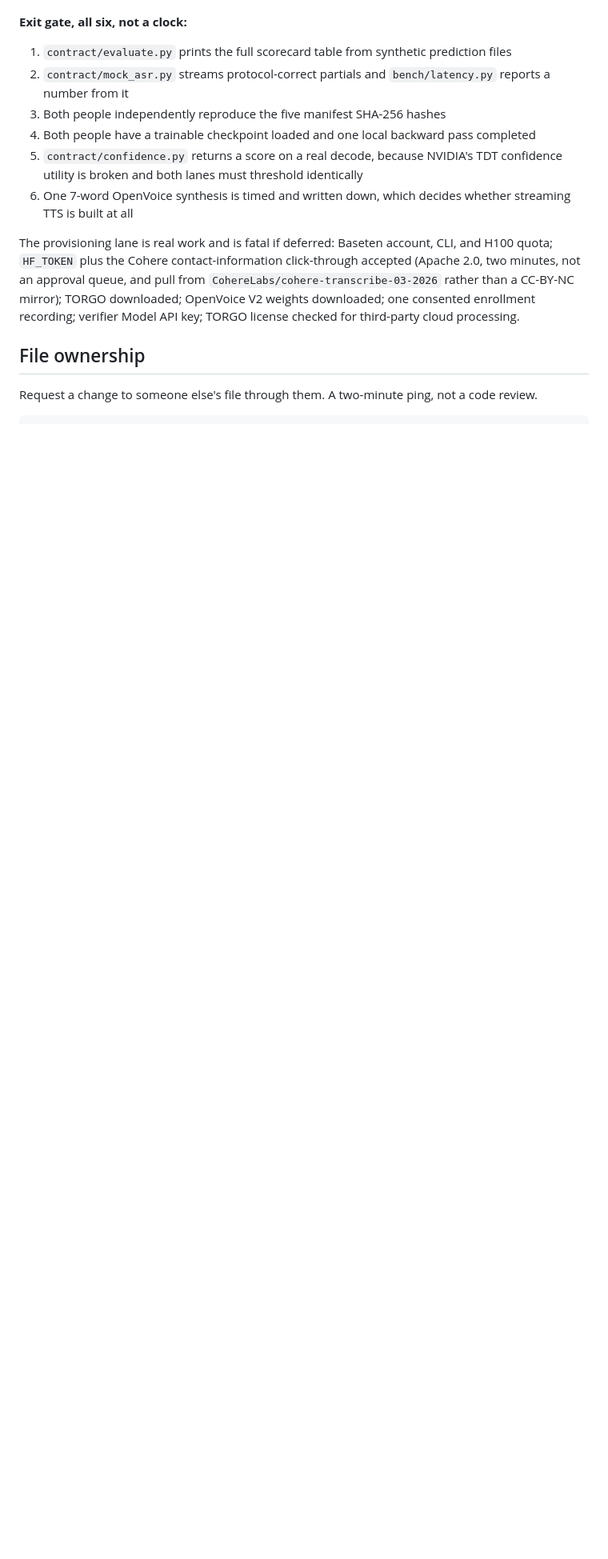
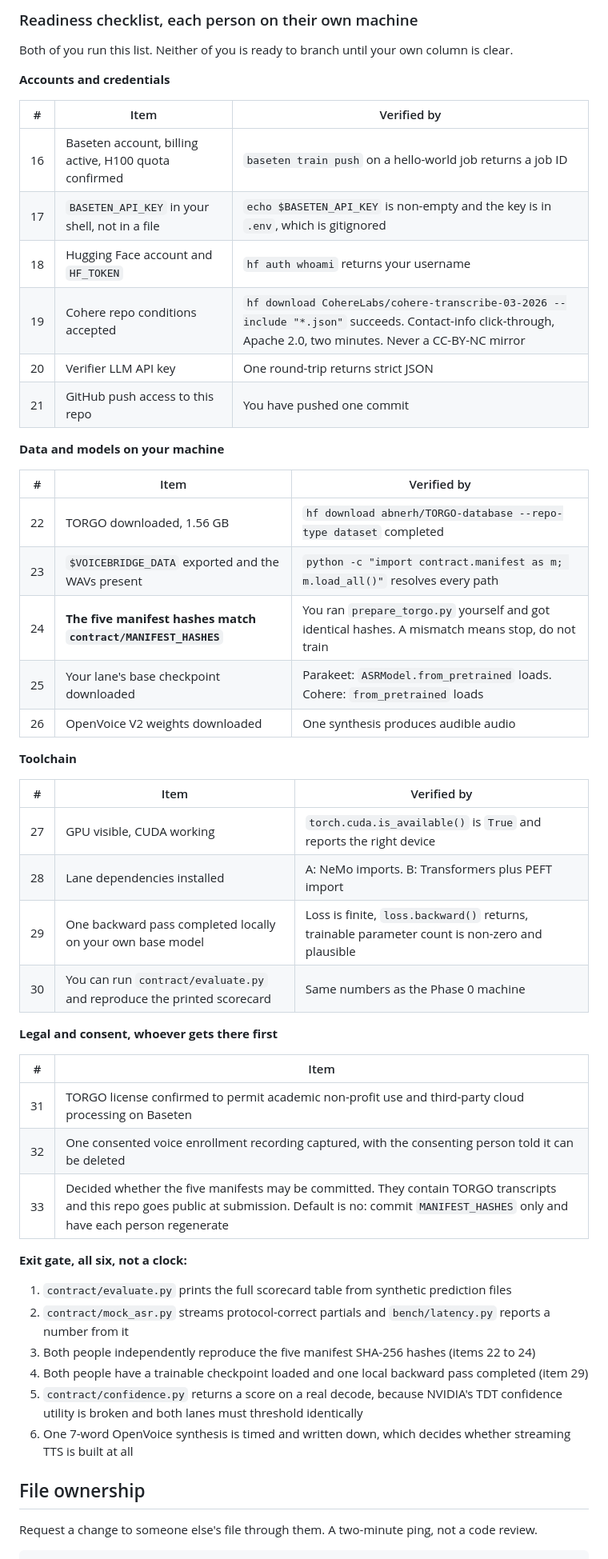
Before and after one commit to rickytang666/hackthenorth, a Markdown page: plans/OWNERSHIP.md, the part around one of its changes. Shown at 80% size. Rendered like a GitHub page; blank space fills up the shorter version.

Commit message:
docs: move plans into plans/, one-machine phase 0, readiness checklists

```diff
--- a/OWNERSHIP.md
+++ b/plans/OWNERSHIP.md
@@ -15,14 +40,53 @@ One person at the keyboard, the other provisioning. Parallelizing code before th
+### Readiness checklist, each person on their own machine
+
+Both of you run this list. Neither of you is ready to branch until your own column is clear.
+
+**Accounts and credentials**
+
+| # | Item | Verified by |
+|---|---|---|
+| 16 | Baseten account, billing active, H100 quota confirmed | `baseten train push` on a hello-world job returns a job ID |
+| 17 | `BASETEN_API_KEY` in your shell, not in a file | `echo $BASETEN_API_KEY` is non-empty and the key is in `.env`, which is gitignored |
+| 18 | Hugging Face account and `HF_TOKEN` | `hf auth whoami` returns your username |
+| 19 | Cohere repo conditions accepted | `hf download CohereLabs/cohere-transcribe-03-2026 --include "*.json"` succeeds. Contact-info click-through, Apache 2.0, two minutes. Never a CC-BY-NC mirror |
+| 20 | Verifier LLM API key | One round-trip returns strict JSON |
+| 21 | GitHub push access to this repo | You have pushed one commit |
+
+**Data and models on your machine**
+
+| # | Item | Verified by |
+|---|---|---|
+| 22 | TORGO downloaded, 1.56 GB | `hf download abnerh/TORGO-database --repo-type dataset` completed |
+| 23 | `$VOICEBRIDGE_DATA` exported and the WAVs present | `python -c "import contract.manifest as m; m.load_all()"` resolves every path |
+| 24 | **The five manifest hashes match `contract/MANIFEST_HASHES`** | You ran `prepare_torgo.py` yourself and got identical hashes. A mismatch means stop, do not train |
+| 25 | Your lane's base checkpoint downloaded | Parakeet: `ASRModel.from_pretrained` loads. Cohere: `from_pretrained` loads |
+| 26 | OpenVoice V2 weights downloaded | One synthesis produces audible audio |
+
+**Toolchain**
+
+| # | Item | Verified by |
+|---|---|---|
+| 27 | GPU visible, CUDA working | `torch.cuda.is_available()` is `True` and reports the right device |
+| 28 | Lane dependencies installed | A: NeMo imports. B: Transformers plus PEFT import |
+| 29 | One backward pass completed locally on your own base model | Loss is finite, `loss.backward()` returns, trainable parameter count is non-zero and plausible |
+| 30 | You can run `contract/evaluate.py` and reproduce the printed scorecard | Same numbers as the Phase 0 machine |
+
+**Legal and consent, whoever gets there first**
+
+| # | Item |
+|---|---|
+| 31 | TORGO license confirmed to permit academic non-profit use and third-party cloud processing on Baseten |
+| 32 | One consented voice enrollment recording captured, with the consenting person told it can be deleted |
+| 33 | Decided whether the five manifests may be committed. They contain TORGO transcripts and this repo goes public at submission. Default is no: commit `MANIFEST_HASHES` only and have each person regenerate |
 
 **Exit gate, all six, not a clock:**
 
 1. `contract/evaluate.py` prints the full scorecard table from synthetic prediction files
 2. `contract/mock_asr.py` streams protocol-correct partials and `bench/latency.py` reports a number from it
-3. Both people independently reproduce the five manifest SHA-256 hashes
-4. Both people have a trainable checkpoint loaded and one local backward pass completed
+3. Both people independently reproduce the five manifest SHA-256 hashes (items 22 to 24)
+4. Both people have a trainable checkpoint loaded and one local backward pass completed (item 29)
 5. `contract/confidence.py` returns a score on a real decode, because NVIDIA's TDT confidence utility is broken and both lanes must threshold identically
 6. One 7-word OpenVoice synthesis is timed and written down, which decides whether streaming TTS is built at all
-
-The provisioning lane is real work and is fatal if deferred: Baseten account, CLI, and H100 quota; `HF_TOKEN` plus the Cohere contact-information click-through accepted (Apache 2.0, two minutes, not an approval queue, and pull from `CohereLabs/cohere-transcribe-03-2026` rather than a CC-BY-NC mirror); TORGO downloaded; OpenVoice V2 weights downloaded; one consented enrollment recording; verifier Model API key; TORGO license checked for third-party cloud processing.
 
 ## File ownership
 
```
Also changed, not shown: other parts of plans/OWNERSHIP.md (+30 -5 lines), plans/DESIGN.md (renamed from DESIGN.md, +11 -5 lines), plans/voicebridge-plan.md (renamed from voicebridge-plan.md).
